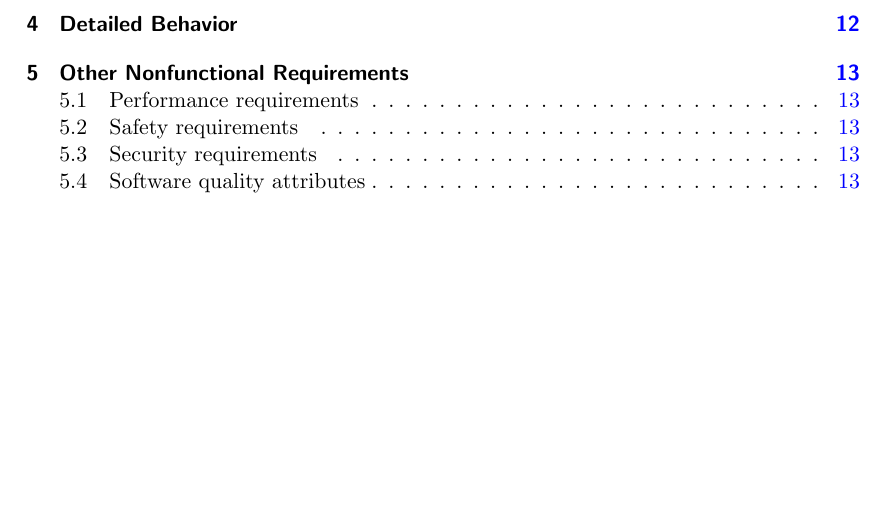
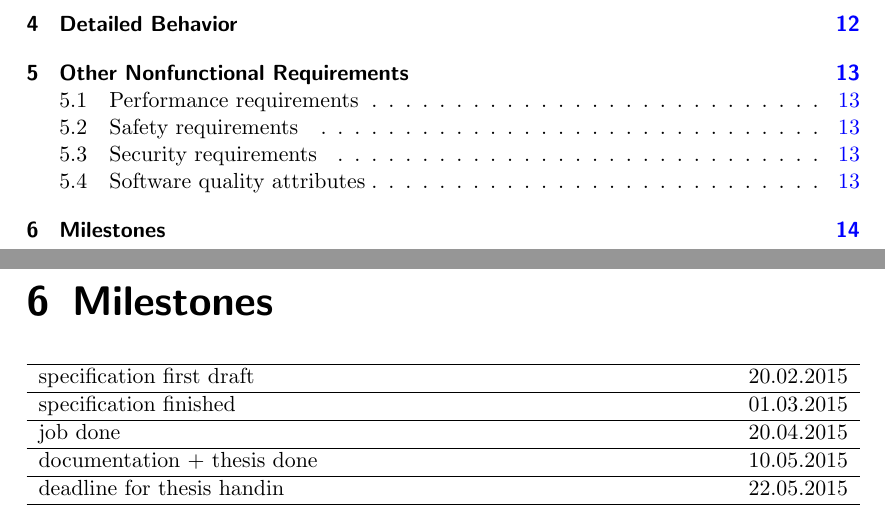
Before and after one commit to piratte/BatchSpec, a LaTeX thesis (specif.tex): part of page 4 of 15 before the commit and two parts of pages 4 and 14 of 16 after it, the two joined at a grey line, cut so that both start at the same text, the shorter picture padded with empty space. Compiled offline with pdfLaTeX.

Commit message:
added milestones

```diff
--- a/specif.tex
+++ b/specif.tex
@@ -1,6 +1,7 @@
 \documentclass{scrreprt}
 \usepackage{listings}
 \usepackage{underscore}
+\usepackage{tabularx}
 \usepackage[bookmarks=true]{hyperref}
 \hypersetup{
     bookmarks=false,    % show bookmarks bar?
@@ -228,6 +229,24 @@ All security issues will be handled by other DIRAC systems, the DatasetManager,
 The commands are designed for an expirienced user to handle. It is expected, that they will be used by the experiments production manager. There will be a solid documentation, and as it is required with all DIRAC commands, the \texttt{-h} option will give the basic usage. The commands will not prompt for approval once they are executed. The DatasetManager will be developed within the coding and other conventions set up by the DIRAC community.
 
 
+
+\chapter{Milestones}
+
+\begin{tabularx}{\textwidth}{ X r }
+\hline
+specification first draft & 20.02.2015 \\
+\hline
+specification finished & 01.03.2015 \\
+\hline
+job done & 20.04.2015 \\
+\hline
+documentation + thesis done & 10.05.2015\\
+\hline
+deadline for thesis handin & 22.05.2015 \\
+\hline
+\end{tabularx}
+
+
 \newpage
 %\pagebreak
 \appendix
```
